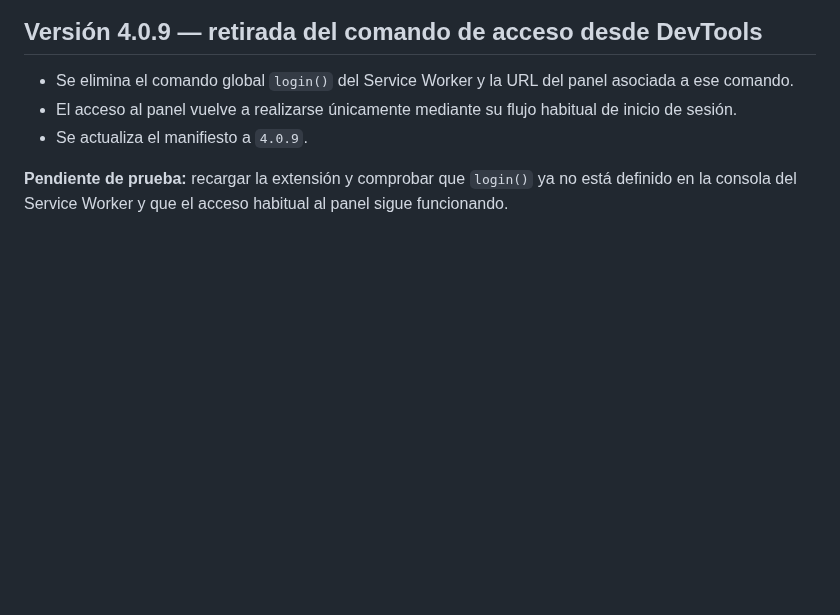
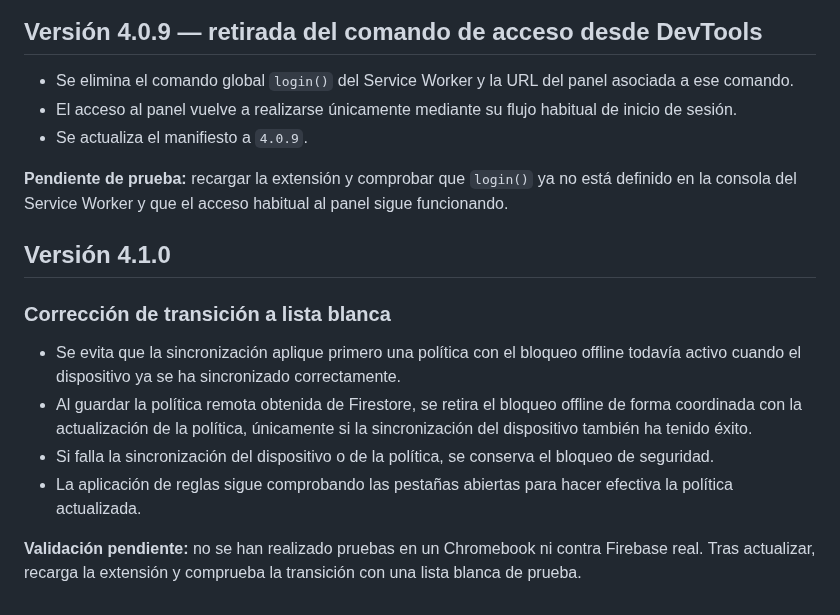
Before and after one commit to warrior966/Extension-2, a Markdown page: versión.md, the part around the change. Rendered like a GitHub page; blank space fills up the shorter version.

Commit message:
Document Focus Guard 4.1.0 whitelist transition fix

```diff
--- a/versión.md
+++ b/versión.md
@@ -424,3 +424,14 @@ El manifiesto de Chrome se actualiza a **3.0.0**.
 - Se actualiza el manifiesto a `4.0.9`.
 
 **Pendiente de prueba:** recargar la extensión y comprobar que `login()` ya no está definido en la consola del Service Worker y que el acceso habitual al panel sigue funcionando.
+
+
+## Versión 4.1.0
+
+### Corrección de transición a lista blanca
+- Se evita que la sincronización aplique primero una política con el bloqueo offline todavía activo cuando el dispositivo ya se ha sincronizado correctamente.
+- Al guardar la política remota obtenida de Firestore, se retira el bloqueo offline de forma coordinada con la actualización de la política, únicamente si la sincronización del dispositivo también ha tenido éxito.
+- Si falla la sincronización del dispositivo o de la política, se conserva el bloqueo de seguridad.
+- La aplicación de reglas sigue comprobando las pestañas abiertas para hacer efectiva la política actualizada.
+
+**Validación pendiente:** no se han realizado pruebas en un Chromebook ni contra Firebase real. Tras actualizar, recarga la extensión y comprueba la transición con una lista blanca de prueba.
```
